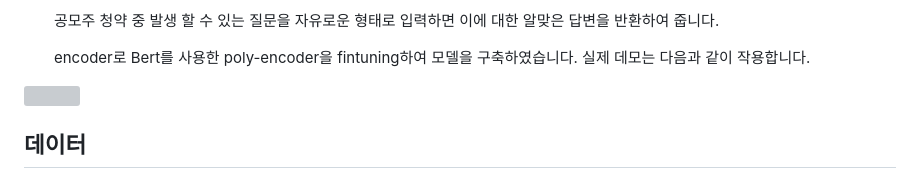
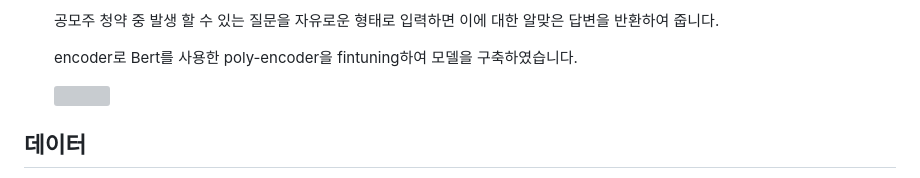
Before and after one commit to yunseo4401/-2023-_-AI_-, a Markdown page: README.md, the part around one of its changes. GitHub-like rendering; grey boxes are pictures that could not be loaded.

```diff
--- a/README.md
+++ b/README.md
@@ -27,5 +30,4 @@
    공모주 청약 중 발생 할 수 있는 질문을 자유로운 형태로 입력하면 이에 대한 알맞은 답변을 반환하여 줍니다.
 
    encoder로 Bert를 사용한 poly-encoder을 fintuning하여 모델을 구축하였습니다.
-실제 데모는 다음과 같이 작용합니다.
 
```
Also changed, not shown: other parts of README.md (+5 -2 lines).
